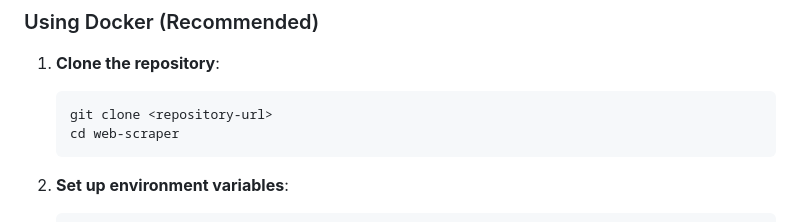
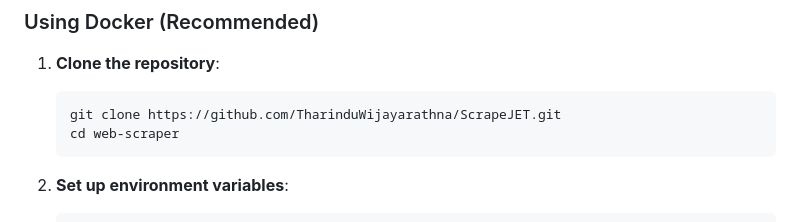
Before and after one commit to TharinduWijayarathna/ScrapeJET, a Markdown page: README.md, the part around the change. Rendered like a GitHub page.

Commit message:
docs: updated readme

````diff
--- a/README.md
+++ b/README.md
@@ -43,7 +43,7 @@ web-scraper/
 
 1. **Clone the repository**:
    ```bash
-   git clone <repository-url>
+   git clone https://github.com/TharinduWijayarathna/ScrapeJET.git
    cd web-scraper
    ```
 
````
